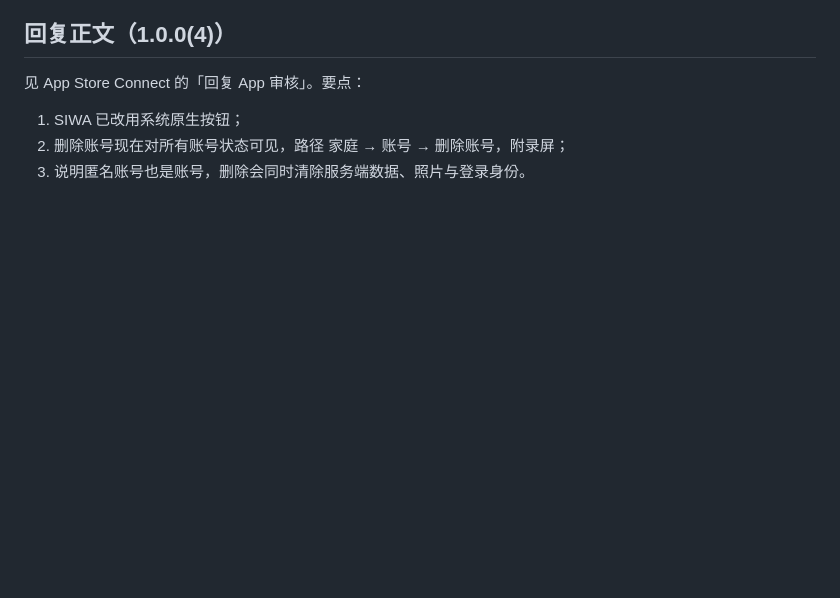
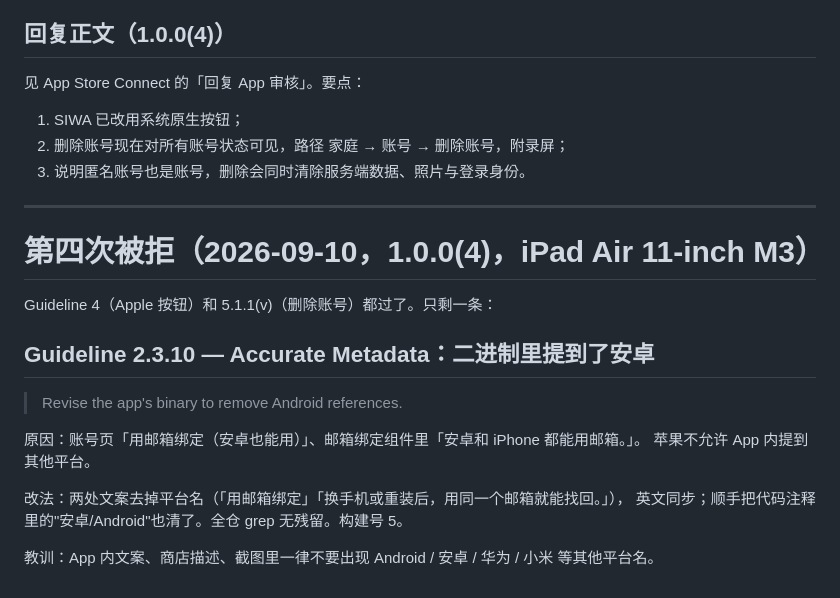
Before and after one commit to LuckyYouStudio/LuckyBaby, a Markdown page: docs/06-审核回复.md, the part around the change. Drawn GitHub-style; blank space fills up the shorter version.

Commit message:
记录第四次审核被拒（2.3.10 安卓字样）
Co-Authored-By: Claude Fable 5.1 <noreply@anthropic.com>

```diff
--- a/docs/06-审核回复.md
+++ b/docs/06-审核回复.md
@@ -93,3 +93,20 @@ cornerRadius）、必须显式给宽高。
 1. SIWA 已改用系统原生按钮；
 2. 删除账号现在对所有账号状态可见，路径 家庭 → 账号 → 删除账号，附录屏；
 3. 说明匿名账号也是账号，删除会同时清除服务端数据、照片与登录身份。
+
+---
+
+# 第四次被拒（2026-09-10，1.0.0(4)，iPad Air 11-inch M3）
+
+Guideline 4（Apple 按钮）和 5.1.1(v)（删除账号）都过了。只剩一条：
+
+## Guideline 2.3.10 — Accurate Metadata：二进制里提到了安卓
+> Revise the app's binary to remove Android references.
+
+原因：账号页「用邮箱绑定（安卓也能用）」、邮箱绑定组件里「安卓和 iPhone 都能用邮箱。」。
+苹果不允许 App 内提到其他平台。
+
+改法：两处文案去掉平台名（「用邮箱绑定」「换手机或重装后，用同一个邮箱就能找回。」），
+英文同步；顺手把代码注释里的"安卓/Android"也清了。全仓 grep 无残留。构建号 5。
+
+教训：App 内文案、商店描述、截图里一律不要出现 Android / 安卓 / 华为 / 小米 等其他平台名。
```
